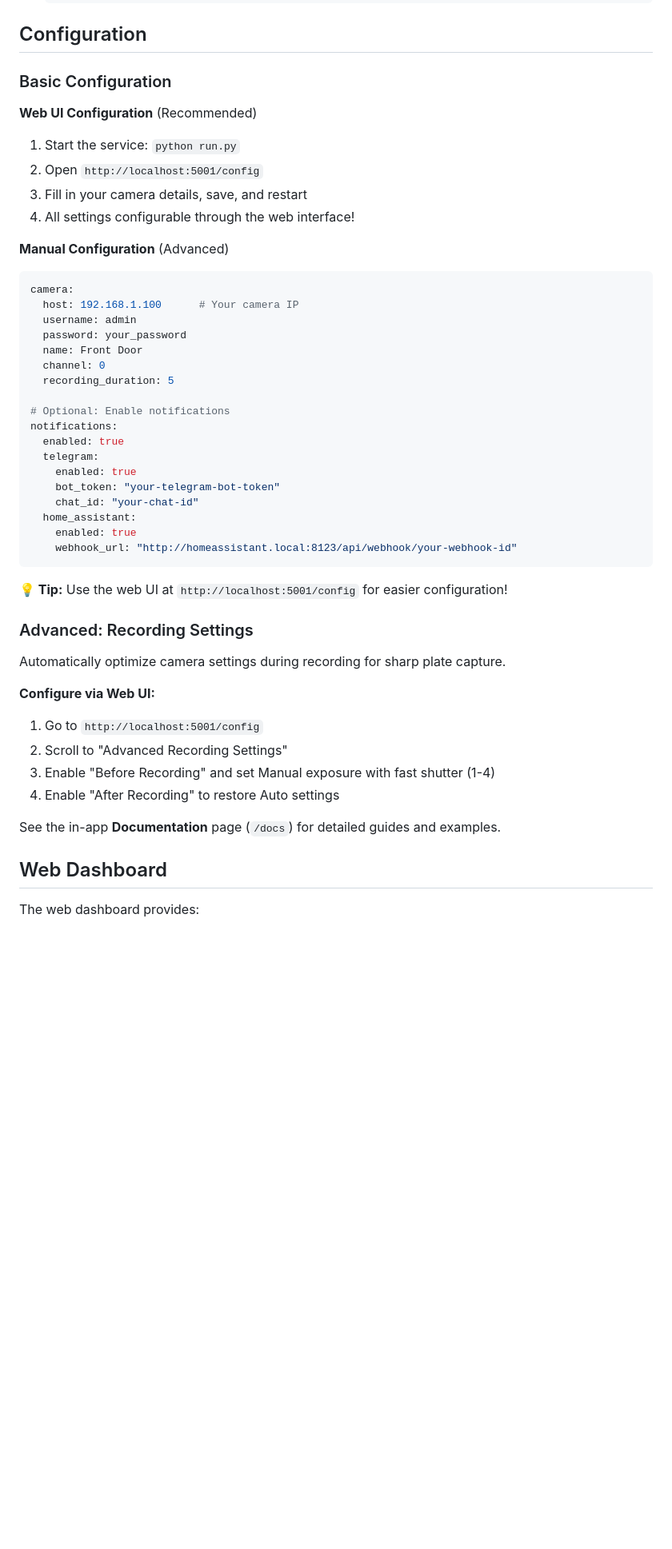
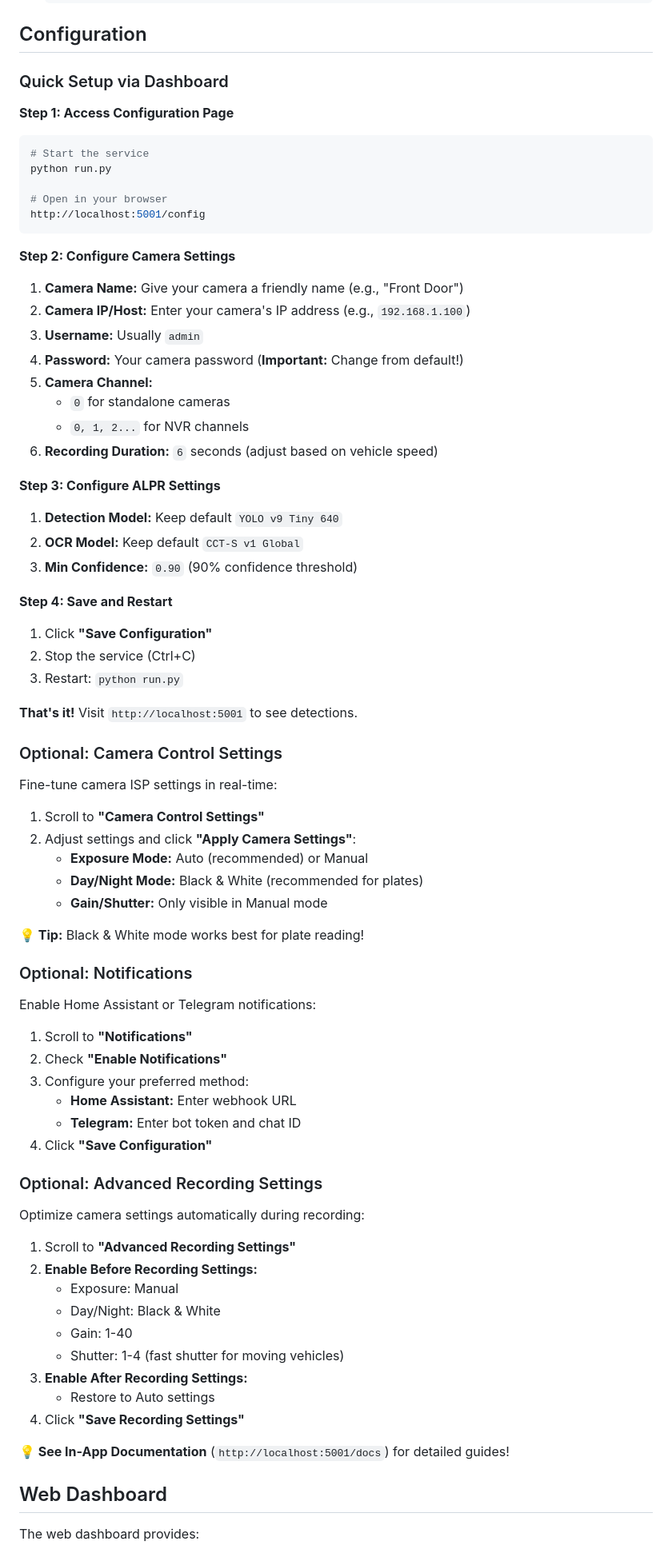
Before and after one commit to Harky911/ReolinkANPR, a Markdown page: README.md, the part around the change. Shown at 80% size. GitHub-like rendering; blank space fills up the shorter version.

Commit message:
Improve configuration instructions - clearer step-by-step dashboard setup

````diff
--- a/README.md
+++ b/README.md
@@ -95,50 +95,77 @@ Automatic Number Plate Recognition (ANPR) system for Reolink cameras with AI veh
 
 ## Configuration
 
-### Basic Configuration
+### Quick Setup via Dashboard
 
-**Web UI Configuration** (Recommended)
-1. Start the service: `python run.py`
-2. Open `http://localhost:5001/config`
-3. Fill in your camera details, save, and restart
-4. All settings configurable through the web interface!
+**Step 1: Access Configuration Page**
+```bash
+# Start the service
+python run.py
 
-**Manual Configuration** (Advanced)
-
-```yaml
-camera:
-  host: 192.168.1.100      # Your camera IP
-  username: admin
-  password: your_password
-  name: Front Door
-  channel: 0
-  recording_duration: 5
-
-# Optional: Enable notifications
-notifications:
-  enabled: true
-  telegram:
-    enabled: true
-    bot_token: "your-telegram-bot-token"
-    chat_id: "your-chat-id"
-  home_assistant:
-    enabled: true
-    webhook_url: "http://homeassistant.local:8123/api/webhook/your-webhook-id"
+# Open in your browser
+http://localhost:5001/config
 ```
 
-**💡 Tip:** Use the web UI at `http://localhost:5001/config` for easier configuration!
+**Step 2: Configure Camera Settings**
+1. **Camera Name:** Give your camera a friendly name (e.g., "Front Door")
+2. **Camera IP/Host:** Enter your camera's IP address (e.g., `192.168.1.100`)
+3. **Username:** Usually `admin`
+4. **Password:** Your camera password (**Important:** Change from default!)
+5. **Camera Channel:**
+   - `0` for standalone cameras
+   - `0, 1, 2...` for NVR channels
+6. **Recording Duration:** `6` seconds (adjust based on vehicle speed)
 
-### Advanced: Recording Settings
+**Step 3: Configure ALPR Settings**
+1. **Detection Model:** Keep default `YOLO v9 Tiny 640`
+2. **OCR Model:** Keep default `CCT-S v1 Global`
+3. **Min Confidence:** `0.90` (90% confidence threshold)
 
-Automatically optimize camera settings during recording for sharp plate capture.
+**Step 4: Save and Restart**
+1. Click **"Save Configuration"**
+2. Stop the service (Ctrl+C)
+3. Restart: `python run.py`
 
-**Configure via Web UI:**
-1. Go to `http://localhost:5001/config`
-2. Scroll to "Advanced Recording Settings"
-3. Enable "Before Recording" and set Manual exposure with fast shutter (1-4)
-4. Enable "After Recording" to restore Auto settings
+**That's it!** Visit `http://localhost:5001` to see detections.
 
-See the in-app **Documentation** page (`/docs`) for detailed guides and examples.
+### Optional: Camera Control Settings
+
+Fine-tune camera ISP settings in real-time:
+
+1. Scroll to **"Camera Control Settings"**
+2. Adjust settings and click **"Apply Camera Settings"**:
+   - **Exposure Mode:** Auto (recommended) or Manual
+   - **Day/Night Mode:** Black & White (recommended for plates)
+   - **Gain/Shutter:** Only visible in Manual mode
+
+**💡 Tip:** Black & White mode works best for plate reading!
+
+### Optional: Notifications
+
+Enable Home Assistant or Telegram notifications:
+
+1. Scroll to **"Notifications"**
+2. Check **"Enable Notifications"**
+3. Configure your preferred method:
+   - **Home Assistant:** Enter webhook URL
+   - **Telegram:** Enter bot token and chat ID
+4. Click **"Save Configuration"**
+
+### Optional: Advanced Recording Settings
+
+Optimize camera settings automatically during recording:
+
+1. Scroll to **"Advanced Recording Settings"**
+2. **Enable Before Recording Settings:**
+   - Exposure: Manual
+   - Day/Night: Black & White
+   - Gain: 1-40
+   - Shutter: 1-4 (fast shutter for moving vehicles)
+3. **Enable After Recording Settings:**
+   - Restore to Auto settings
+4. Click **"Save Recording Settings"**
+
+**💡 See In-App Documentation** (`http://localhost:5001/docs`) for detailed guides!
 
 ## Web Dashboard
 
````
